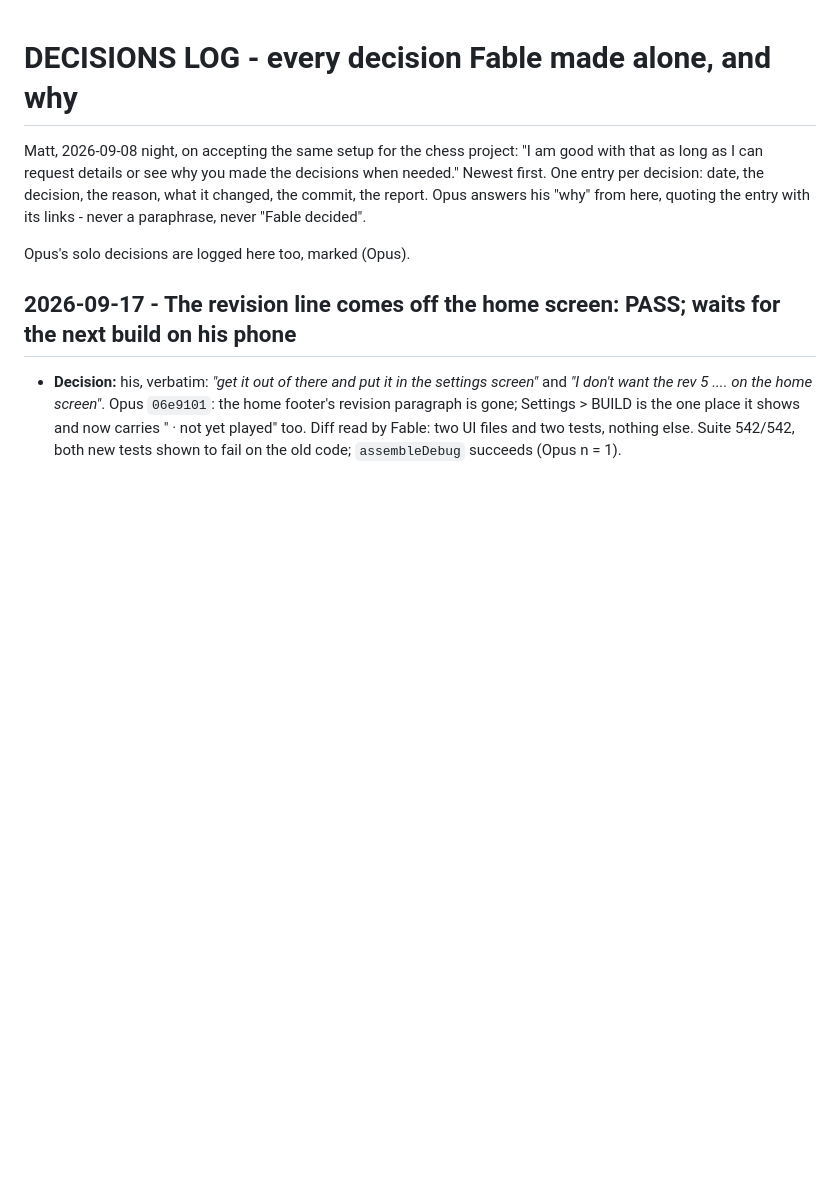
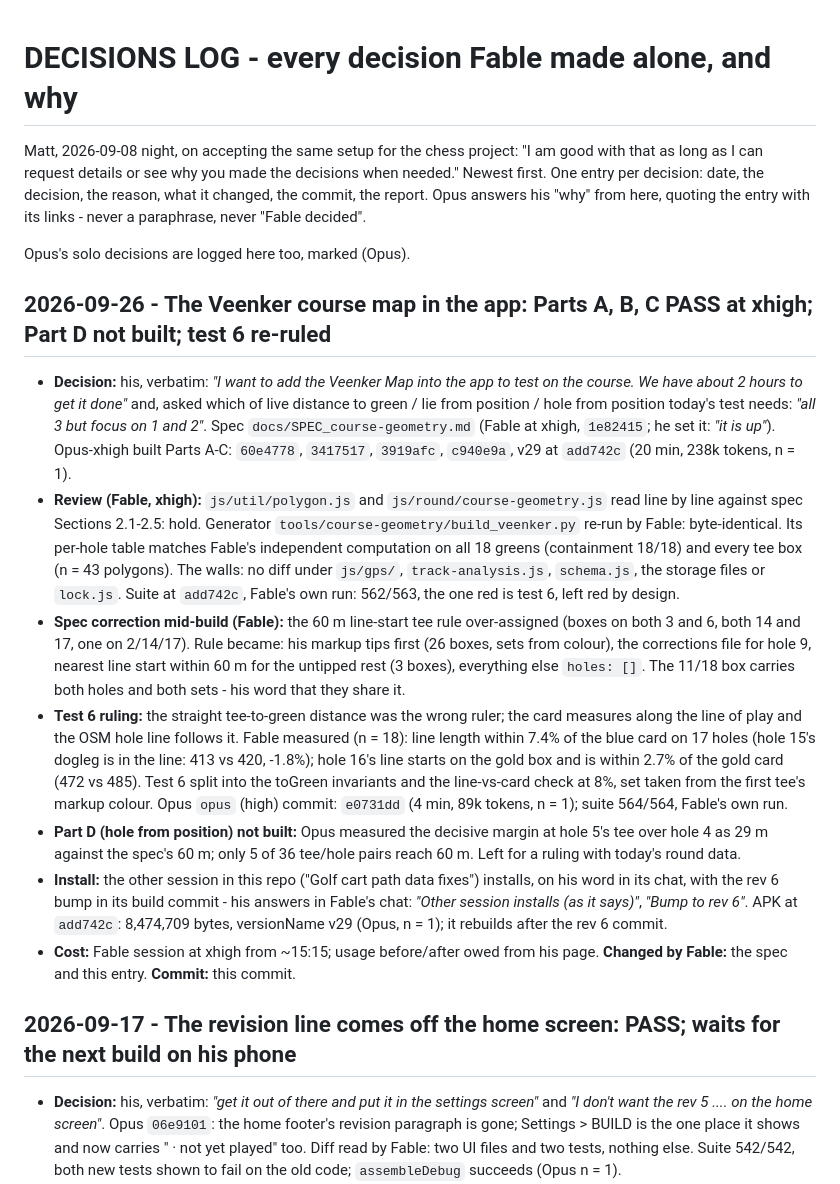
Before and after one commit to postmaster87/golf-tracker, a Markdown page: docs/DECISIONS_LOG.md, the part around the change. GitHub-like rendering; blank space fills up the shorter version.

Commit message:
Log: the Veenker course map in the app - Parts A, B, C PASS at xhigh, Part D not built, test 6 re-ruled
Co-Authored-By: Claude Fable 5.1 <noreply@anthropic.com>

```diff
--- a/docs/DECISIONS_LOG.md
+++ b/docs/DECISIONS_LOG.md
@@ -8,6 +8,46 @@ his "why" from here, quoting the entry with its links - never a paraphrase,
 never "Fable decided".
 
 Opus's solo decisions are logged here too, marked (Opus).
+
+## 2026-09-26 - The Veenker course map in the app: Parts A, B, C PASS at xhigh; Part D not built; test 6 re-ruled
+- **Decision:** his, verbatim: *"I want to add the Veenker Map into the app to
+  test on the course. We have about 2 hours to get it done"* and, asked which
+  of live distance to green / lie from position / hole from position today's
+  test needs: *"all 3 but focus on 1 and 2"*. Spec `docs/SPEC_course-geometry.md`
+  (Fable at xhigh, `1e82415`; he set it: *"it is up"*). Opus-xhigh built Parts
+  A-C: `60e4778`, `3417517`, `3919afc`, `c940e9a`, v29 at `add742c`
+  (20 min, 238k tokens, n = 1).
+- **Review (Fable, xhigh):** `js/util/polygon.js` and `js/round/course-geometry.js`
+  read line by line against spec Sections 2.1-2.5: hold. Generator
+  `tools/course-geometry/build_veenker.py` re-run by Fable: byte-identical.
+  Its per-hole table matches Fable's independent computation on all 18 greens
+  (containment 18/18) and every tee box (n = 43 polygons). The walls: no diff
+  under `js/gps/`, `track-analysis.js`, `schema.js`, the storage files or
+  `lock.js`. Suite at `add742c`, Fable's own run: 562/563, the one red is
+  test 6, left red by design.
+- **Spec correction mid-build (Fable):** the 60 m line-start tee rule
+  over-assigned (boxes on both 3 and 6, both 14 and 17, one on 2/14/17). Rule
+  became: his markup tips first (26 boxes, sets from colour), the corrections
+  file for hole 9, nearest line start within 60 m for the untipped rest (3
+  boxes), everything else `holes: []`. The 11/18 box carries both holes and
+  both sets - his word that they share it.
+- **Test 6 ruling:** the straight tee-to-green distance was the wrong ruler;
+  the card measures along the line of play and the OSM hole line follows it.
+  Fable measured (n = 18): line length within 7.4% of the blue card on 17 holes
+  (hole 15's dogleg is in the line: 413 vs 420, -1.8%); hole 16's line starts
+  on the gold box and is within 2.7% of the gold card (472 vs 485). Test 6
+  split into the toGreen invariants and the line-vs-card check at 8%, set
+  taken from the first tee's markup colour. Opus `opus` (high) commit: `e0731dd` (4 min, 89k tokens, n = 1); suite 564/564, Fable's own run.
+- **Part D (hole from position) not built:** Opus measured the decisive
+  margin at hole 5's tee over hole 4 as 29 m against the spec's 60 m; only 5 of
+  36 tee/hole pairs reach 60 m. Left for a ruling with today's round data.
+- **Install:** the other session in this repo ("Golf cart path data fixes")
+  installs, on his word in its chat, with the rev 6 bump in its build commit -
+  his answers in Fable's chat: *"Other session installs (as it says)"*, *"Bump
+  to rev 6"*. APK at `add742c`: 8,474,709 bytes, versionName v29 (Opus, n = 1);
+  it rebuilds after the rev 6 commit.
+- **Cost:** Fable session at xhigh from ~15:15; usage before/after owed from
+  his page. **Changed by Fable:** the spec and this entry. **Commit:** this commit.
 
 ## 2026-09-17 - The revision line comes off the home screen: PASS; waits for the next build on his phone
 - **Decision:** his, verbatim: *"get it out of there and put it in the
```
